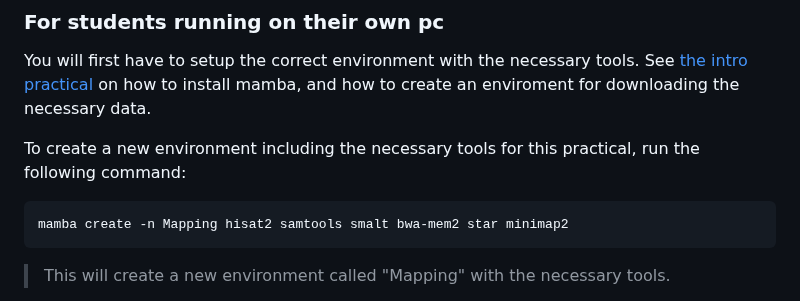
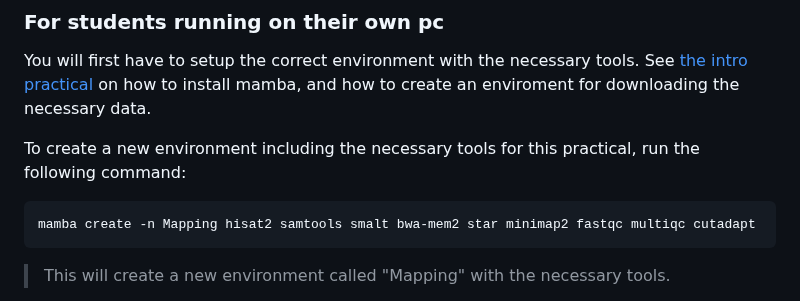
Before and after one commit to bramdanneels/IntroOmicsPract, a Markdown page: Practicals/04_ReadMapping.md, the part around the change. GitHub-like rendering.

````diff
--- a/Practicals/04_ReadMapping.md
+++ b/Practicals/04_ReadMapping.md
@@ -50,7 +50,7 @@ See [the intro practical](00_IntroSetup.md) on how to install mamba, and how to
 To create a new environment including the necessary tools for this practical, run the following command:
 
 ```
-mamba create -n Mapping hisat2 samtools smalt bwa-mem2 star minimap2
+mamba create -n Mapping hisat2 samtools smalt bwa-mem2 star minimap2 fastqc multiqc cutadapt
 ```
 > This will create a new environment called "Mapping" with the necessary tools.
 
````
